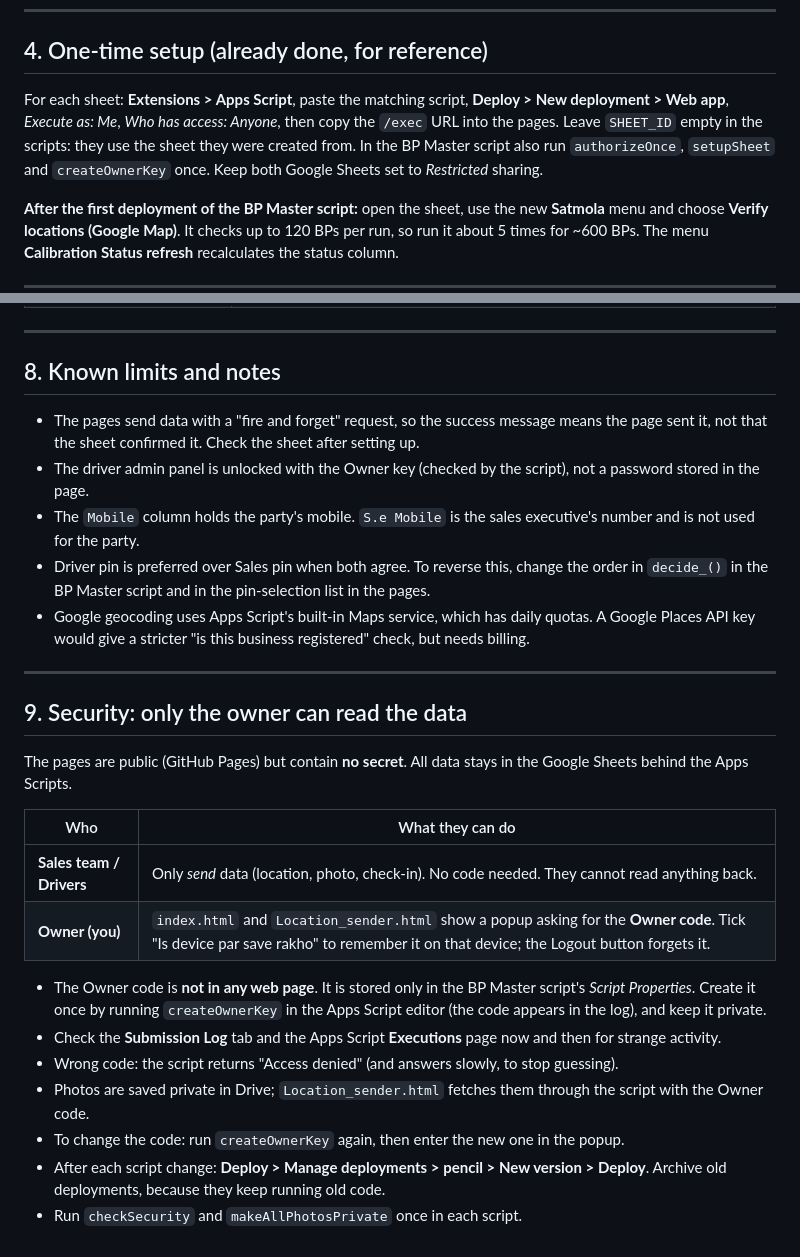
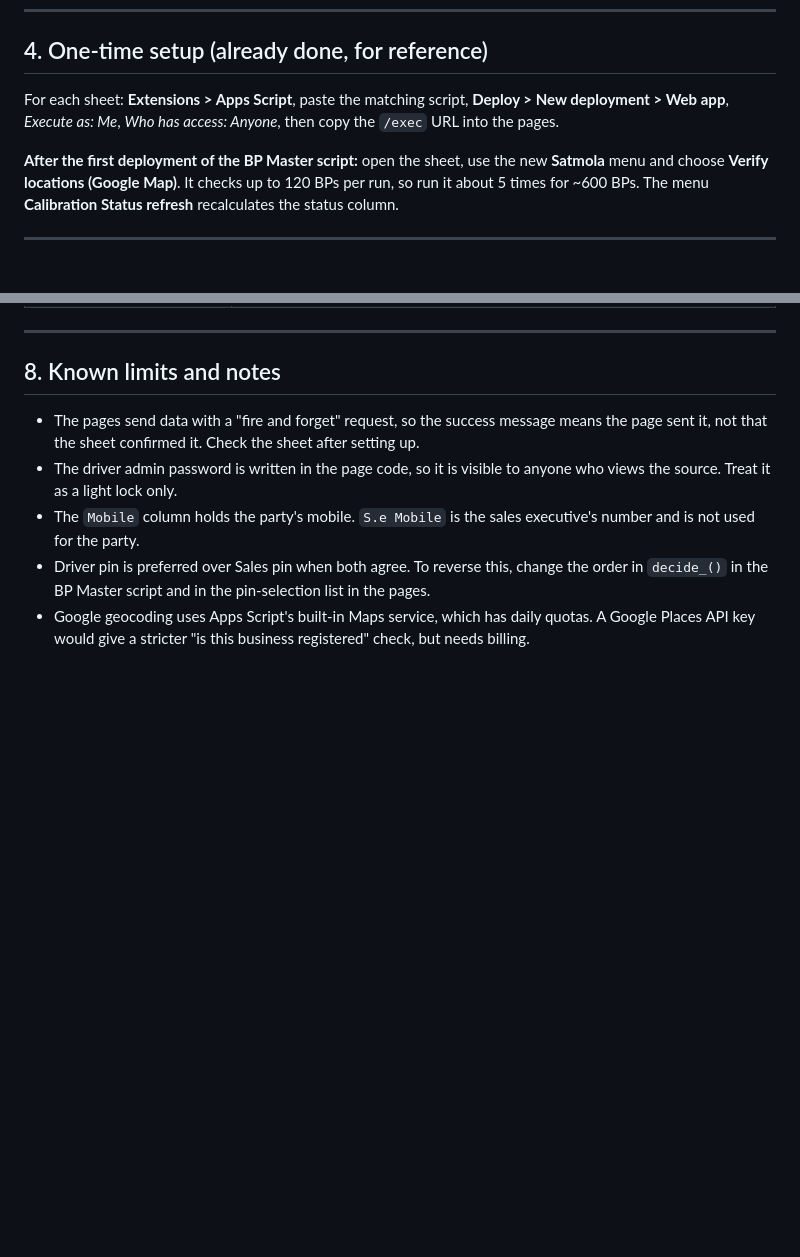
Before and after one commit to mdshamshad8100-png/Satmola_portal, a Markdown page: README.md, 2 parts joined by grey strips. Rendered like a GitHub page; blank space fills up the shorter version.

```diff
--- a/README.md
+++ b/README.md
@@ -73,7 +73,7 @@ An existing BP's rep, city, group and block are only filled if they are blank. T
 
 ## 4. One-time setup (already done, for reference)
 
-For each sheet: **Extensions > Apps Script**, paste the matching script, **Deploy > New deployment > Web app**, *Execute as: Me*, *Who has access: Anyone*, then copy the `/exec` URL into the pages. Leave `SHEET_ID` empty in the scripts: they use the sheet they were created from. In the BP Master script also run `authorizeOnce`, `setupSheet` and `createOwnerKey` once. Keep both Google Sheets set to *Restricted* sharing.
+For each sheet: **Extensions > Apps Script**, paste the matching script, **Deploy > New deployment > Web app**, *Execute as: Me*, *Who has access: Anyone*, then copy the `/exec` URL into the pages.
 
 **After the first deployment of the BP Master script:** open the sheet, use the new **Satmola** menu and choose **Verify locations (Google Map)**. It checks up to 120 BPs per run, so run it about 5 times for ~600 BPs. The menu **Calibration Status refresh** recalculates the status column.
 
@@ -113,26 +113,7 @@ If you ever create a *new* deployment, the URL changes and must be updated in th
 ## 8. Known limits and notes
 
 - The pages send data with a "fire and forget" request, so the success message means the page sent it, not that the sheet confirmed it. Check the sheet after setting up.
-- The driver admin panel is unlocked with the Owner key (checked by the script), not a password stored in the page.
+- The driver admin password is written in the page code, so it is visible to anyone who views the source. Treat it as a light lock only.
 - The `Mobile` column holds the party's mobile. `S.e Mobile` is the sales executive's number and is not used for the party.
 - Driver pin is preferred over Sales pin when both agree. To reverse this, change the order in `decide_()` in the BP Master script and in the pin-selection list in the pages.
 - Google geocoding uses Apps Script's built-in Maps service, which has daily quotas. A Google Places API key would give a stricter "is this business registered" check, but needs billing.
-
----
-
-## 9. Security: only the owner can read the data
-
-The pages are public (GitHub Pages) but contain **no secret**. All data stays in the Google Sheets behind the Apps Scripts.
-
-| Who | What they can do |
-|---|---|
-| **Sales team / Drivers** | Only *send* data (location, photo, check-in). No code needed. They cannot read anything back. |
-| **Owner (you)** | `index.html` and `Location_sender.html` show a popup asking for the **Owner code**. Tick "Is device par save rakho" to remember it on that device; the Logout button forgets it. |
-
-- The Owner code is **not in any web page**. It is stored only in the BP Master script's *Script Properties*. Create it once by running `createOwnerKey` in the Apps Script editor (the code appears in the log), and keep it private.
-- Check the **Submission Log** tab and the Apps Script **Executions** page now and then for strange activity.
-- Wrong code: the script returns "Access denied" (and answers slowly, to stop guessing).
-- Photos are saved private in Drive; `Location_sender.html` fetches them through the script with the Owner code.
-- To change the code: run `createOwnerKey` again, then enter the new one in the popup.
-- After each script change: **Deploy > Manage deployments > pencil > New version > Deploy**. Archive old deployments, because they keep running old code.
-- Run `checkSecurity` and `makeAllPhotosPrivate` once in each script.
```
